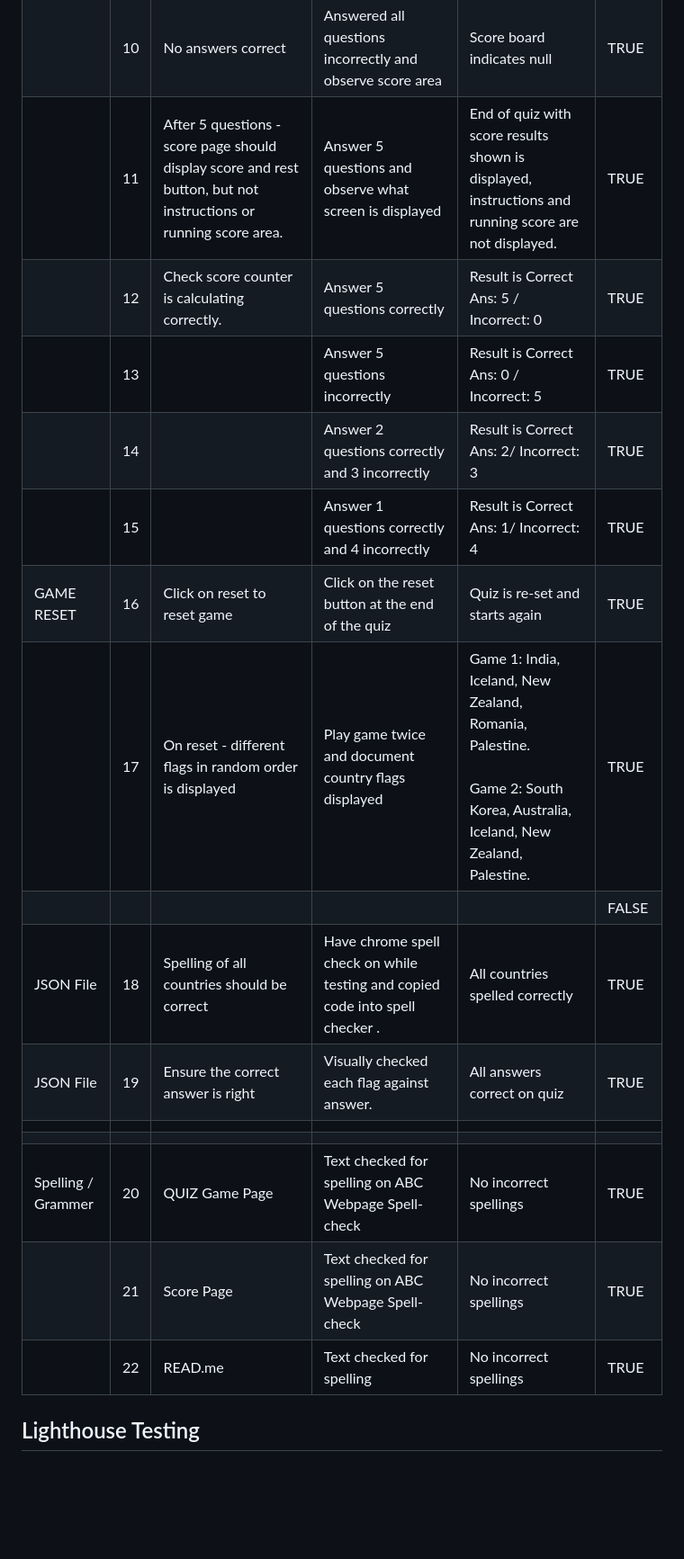
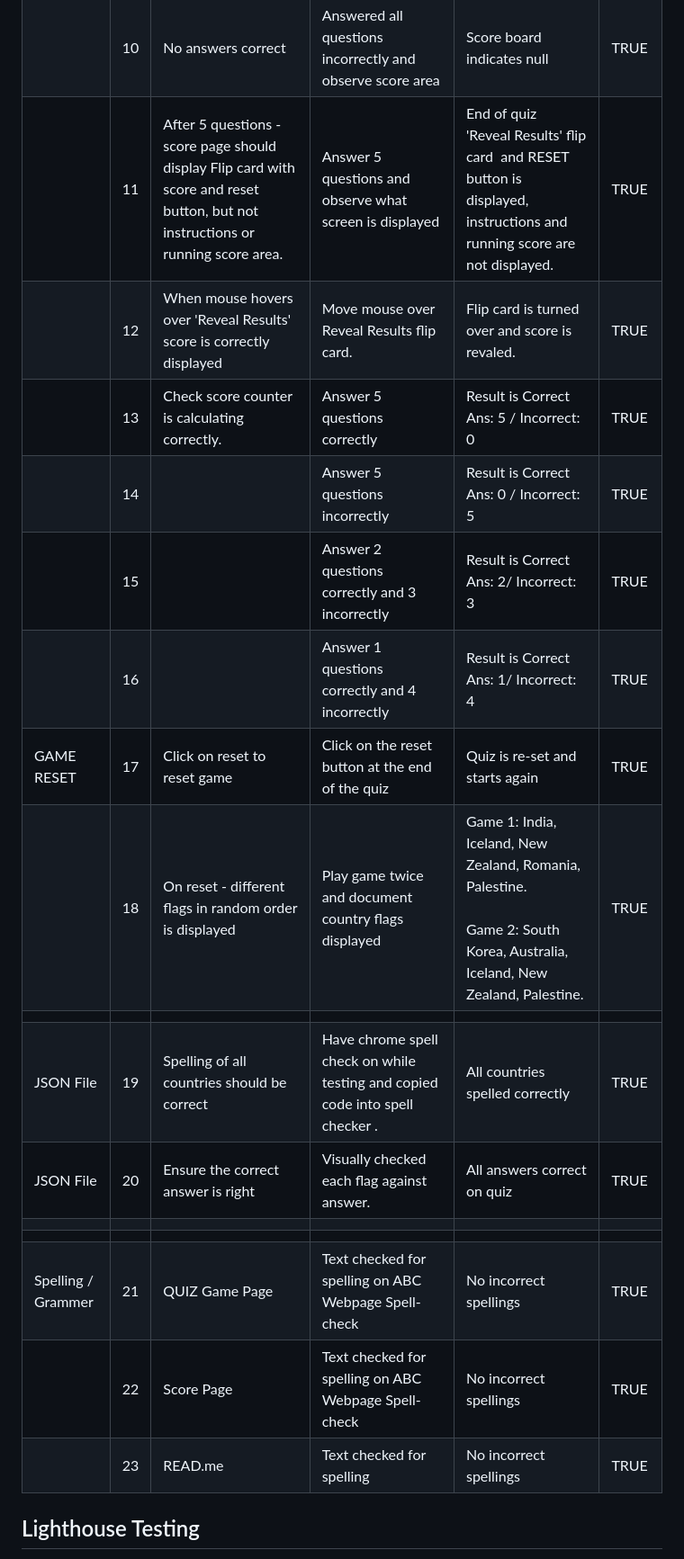
Before and after one commit to Viki-coding/Guess-the-Flag-Quiz, a Markdown page: README.md, the part around one of its changes. Shown at 90% size. GitHub-like rendering; blank space fills up the shorter version.

Commit message:
Testing Assessment Sheet amended after further testing and update validator testing images  README.md

```diff
--- a/README.md
+++ b/README.md
@@ -219,22 +220,22 @@ As shown in the evaluation sheet below we navigated around our site and tested a
 |                    | 8  | If answer is incorrect colour changes to red                                                                                                        | Click on an incorrect answer and observer colour                                                                      | Selected answer changes from yellow to red.                                                                                         | TRUE        |
 |                    | 9  | If answer is correct - it should add 1 to the Correct Scores area                                                                                   | Answer 3 questions correctly and 1 incorrectly                                                                        | Score board indicates I have 3 correct                                                                                              | TRUE        |
 |                    | 10 | No answers correct                                                                                                                                  | Answered all questions incorrectly and observe score area                                                             | Score board indicates null                                                                                                          | TRUE        |
-|                    | 11 | After 5 questions - score page should display score and rest button, but not instructions or running score area.                                    | Answer 5 questions and observe what screen is displayed                                                               | End of quiz with score results shown is displayed, instructions and running score are not displayed.                                | TRUE        |
-|                    | 12 | Check score counter is calculating correctly.                                                                                                       | Answer 5 questions correctly                                                                                          | Result is Correct Ans: 5 / Incorrect: 0                                                                                             | TRUE        |
-|                    | 13 |                                                                                                                                                     | Answer 5 questions incorrectly                                                                                        | Result is Correct Ans: 0 / Incorrect: 5                                                                                             | TRUE        |
-|                    | 14 |                                                                                                                                                     | Answer 2 questions correctly and 3 incorrectly                                                                        | Result is Correct Ans: 2/ Incorrect: 3                                                                                              | TRUE        |
-|                    | 15 |                                                                                                                                                     | Answer 1 questions correctly and 4 incorrectly                                                                        | Result is Correct Ans: 1/ Incorrect: 4                                                                                              | TRUE        |
-| GAME RESET         | 16 | Click on reset to reset game                                                                                                                        | Click on the reset button at the end of the quiz                                                                      | Quiz is re-set and starts again                                                                                                     | TRUE        |
-|                    | 17 | On reset - different flags in random order is displayed                                                                                             | Play game twice and document country flags displayed                                                                  | Game 1: India, Iceland, New Zealand, Romania, Palestine.   <br><br>Game 2: South Korea, Australia, Iceland, New Zealand, Palestine. | TRUE        |
-|                    |    |                                                                                                                                                     |                                                                                                                       |                                                                                                                                     | FALSE       |
-| JSON File          | 18 | Spelling of all countries should be correct                                                                                                         | Have chrome spell check on while testing and copied code into spell checker .                                         | All countries spelled correctly                                                                                                     | TRUE        |
-| JSON File          | 19 | Ensure the correct answer is right                                                                                                                  | Visually checked each flag against answer.                                                                            | All answers correct on quiz                                                                                                         | TRUE        |
+|                    | 11 | After 5 questions - score page should display Flip card with score and reset button, but not instructions or running score area.                    | Answer 5 questions and observe what screen is displayed                                                               | End of quiz  'Reveal Results' flip card  and RESET button is displayed, instructions and running score are not displayed.           | TRUE        |
+|                    | 12 | When mouse hovers over 'Reveal Results' score is correctly displayed                                                                                | Move mouse over Reveal Results flip card.                                                                             | Flip card is turned over and score is revaled.                                                                                      | TRUE        |
+|                    | 13 | Check score counter is calculating correctly.                                                                                                       | Answer 5 questions correctly                                                                                          | Result is Correct Ans: 5 / Incorrect: 0                                                                                             | TRUE        |
+|                    | 14 |                                                                                                                                                     | Answer 5 questions incorrectly                                                                                        | Result is Correct Ans: 0 / Incorrect: 5                                                                                             | TRUE        |
+|                    | 15 |                                                                                                                                                     | Answer 2 questions correctly and 3 incorrectly                                                                        | Result is Correct Ans: 2/ Incorrect: 3                                                                                              | TRUE        |
+|                    | 16 |                                                                                                                                                     | Answer 1 questions correctly and 4 incorrectly                                                                        | Result is Correct Ans: 1/ Incorrect: 4                                                                                              | TRUE        |
+| GAME RESET         | 17 | Click on reset to reset game                                                                                                                        | Click on the reset button at the end of the quiz                                                                      | Quiz is re-set and starts again                                                                                                     | TRUE        |
+|                    | 18 | On reset - different flags in random order is displayed                                                                                             | Play game twice and document country flags displayed                                                                  | Game 1: India, Iceland, New Zealand, Romania, Palestine.   <br><br>Game 2: South Korea, Australia, Iceland, New Zealand, Palestine. | TRUE        |
+|                    |    |                                                                                                                                                     |                                                                                                                       |                                                                                                                                     |             |
+| JSON File          | 19 | Spelling of all countries should be correct                                                                                                         | Have chrome spell check on while testing and copied code into spell checker .                                         | All countries spelled correctly                                                                                                     | TRUE        |
+| JSON File          | 20 | Ensure the correct answer is right                                                                                                                  | Visually checked each flag against answer.                                                                            | All answers correct on quiz                                                                                                         | TRUE        |
 |                    |    |                                                                                                                                                     |                                                                                                                       |                                                                                                                                     |             |
 |                    |    |                                                                                                                                                     |                                                                                                                       |                                                                                                                                     |             |
-| Spelling / Grammer | 20 | QUIZ Game Page                                                                                                                                      | Text checked for spelling on ABC Webpage Spell-check                                                                  | No incorrect spellings                                                                                                              | TRUE        |
-|                    | 21 | Score Page                                                                                                                                          | Text checked for spelling on ABC Webpage Spell-check                                                                  | No incorrect spellings                                                                                                              | TRUE        |
-|                    | 22 | READ.me                                                                                                                                             | Text checked for spelling                                                                                             | No incorrect spellings                                                                                                              | TRUE        |
-
+| Spelling / Grammer | 21 | QUIZ Game Page                                                                                                                                      | Text checked for spelling on ABC Webpage Spell-check                                                                  | No incorrect spellings                                                                                                              | TRUE        |
+|                    | 22 | Score Page                                                                                                                                          | Text checked for spelling on ABC Webpage Spell-check                                                                  | No incorrect spellings                                                                                                              | TRUE        |
+|                    | 23 | READ.me                                                                                                                                             | Text checked for spelling                                                                                             | No incorrect spellings                                                                                                              | TRUE        |
 
 <h2>Lighthouse Testing</h2>
 Incognito lighthouse testing was completed on all pages with excellent results ensuring optimal page loading times:
```
Also changed, not shown: other parts of README.md (+10 -9 lines).
